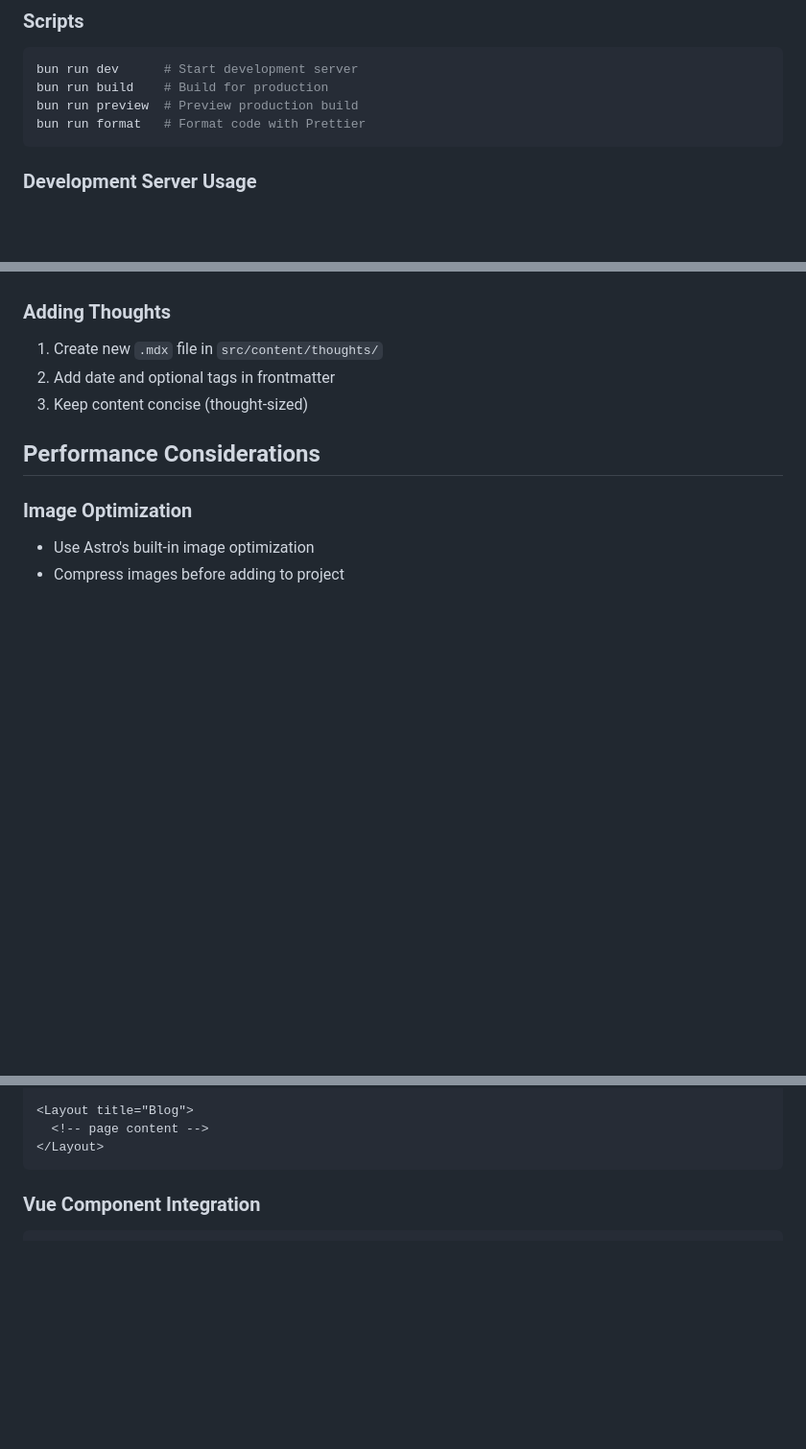
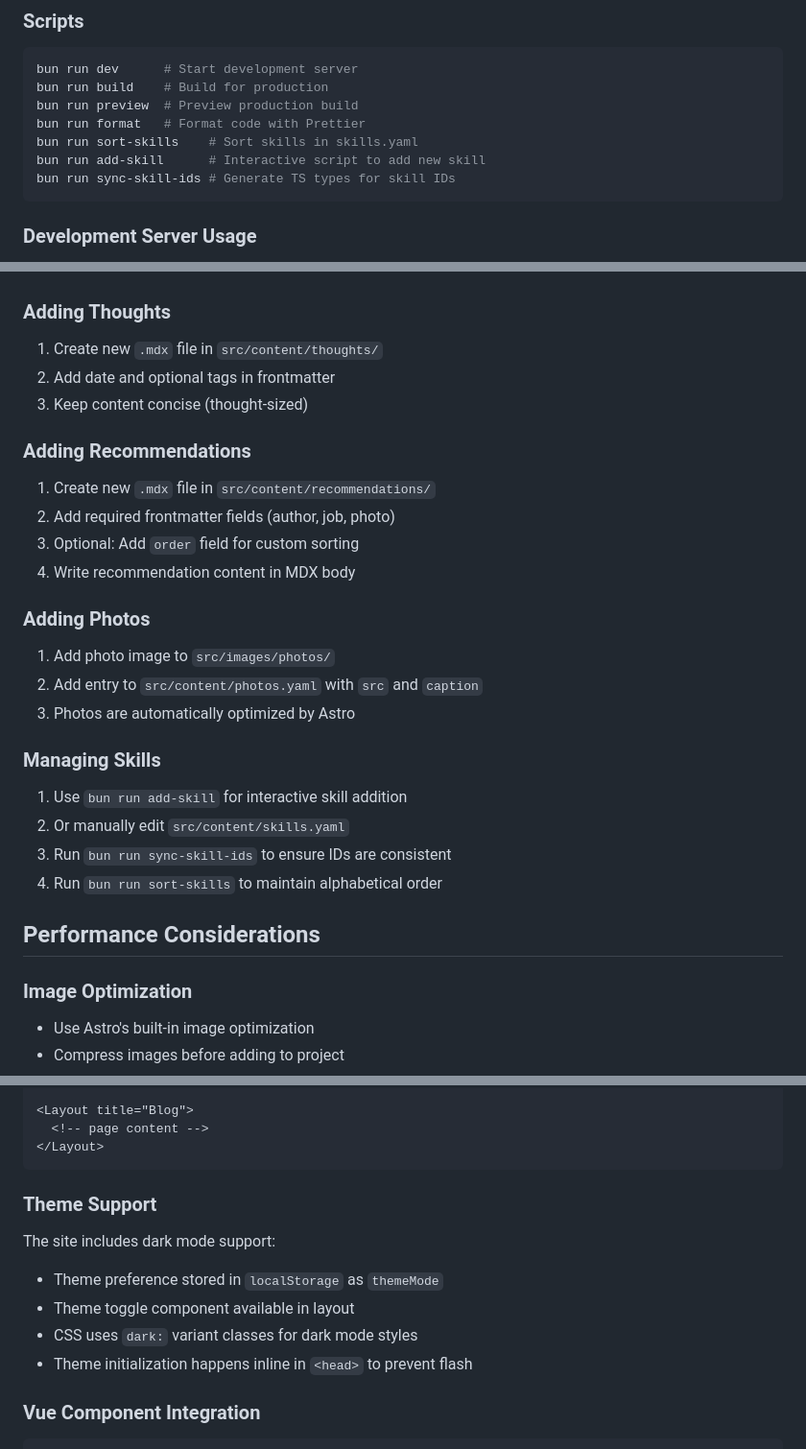
Before and after one commit to andymerskin/personal-site, a Markdown page: AGENTS.md, 3 parts joined by grey strips. Shown at 96% size. GitHub-like rendering; blank space fills up the shorter version.

````diff
--- a/AGENTS.md
+++ b/AGENTS.md
@@ -140,6 +184,9 @@ bun run dev      # Start development server
 bun run build    # Build for production
 bun run preview  # Preview production build
 bun run format   # Format code with Prettier
+bun run sort-skills    # Sort skills in skills.yaml
+bun run add-skill      # Interactive script to add new skill
+bun run sync-skill-ids # Generate TS types for skill IDs
 ```
 
 ### Development Server Usage
@@ -184,6 +231,26 @@ bun run format   # Format code with Prettier
 2. Add date and optional tags in frontmatter
 3. Keep content concise (thought-sized)
 
+### Adding Recommendations
+
+1. Create new `.mdx` file in `src/content/recommendations/`
+2. Add required frontmatter fields (author, job, photo)
+3. Optional: Add `order` field for custom sorting
+4. Write recommendation content in MDX body
+
+### Adding Photos
+
+1. Add photo image to `src/images/photos/`
+2. Add entry to `src/content/photos.yaml` with `src` and `caption`
+3. Photos are automatically optimized by Astro
+
+### Managing Skills
+
+1. Use `bun run add-skill` for interactive skill addition
+2. Or manually edit `src/content/skills.yaml`
+3. Run `bun run sync-skill-ids` to ensure IDs are consistent
+4. Run `bun run sort-skills` to maintain alphabetical order
+
 ## Performance Considerations
 
 ### Image Optimization
@@ -224,6 +294,14 @@ const posts = await getCollection("blog");
   <!-- page content -->
 </Layout>
 ```
+
+### Theme Support
+
+The site includes dark mode support:
+- Theme preference stored in `localStorage` as `themeMode`
+- Theme toggle component available in layout
+- CSS uses `dark:` variant classes for dark mode styles
+- Theme initialization happens inline in `<head>` to prevent flash
 
 ### Vue Component Integration
 
````
Also changed, not shown: other parts of AGENTS.md (+79 -9 lines).
